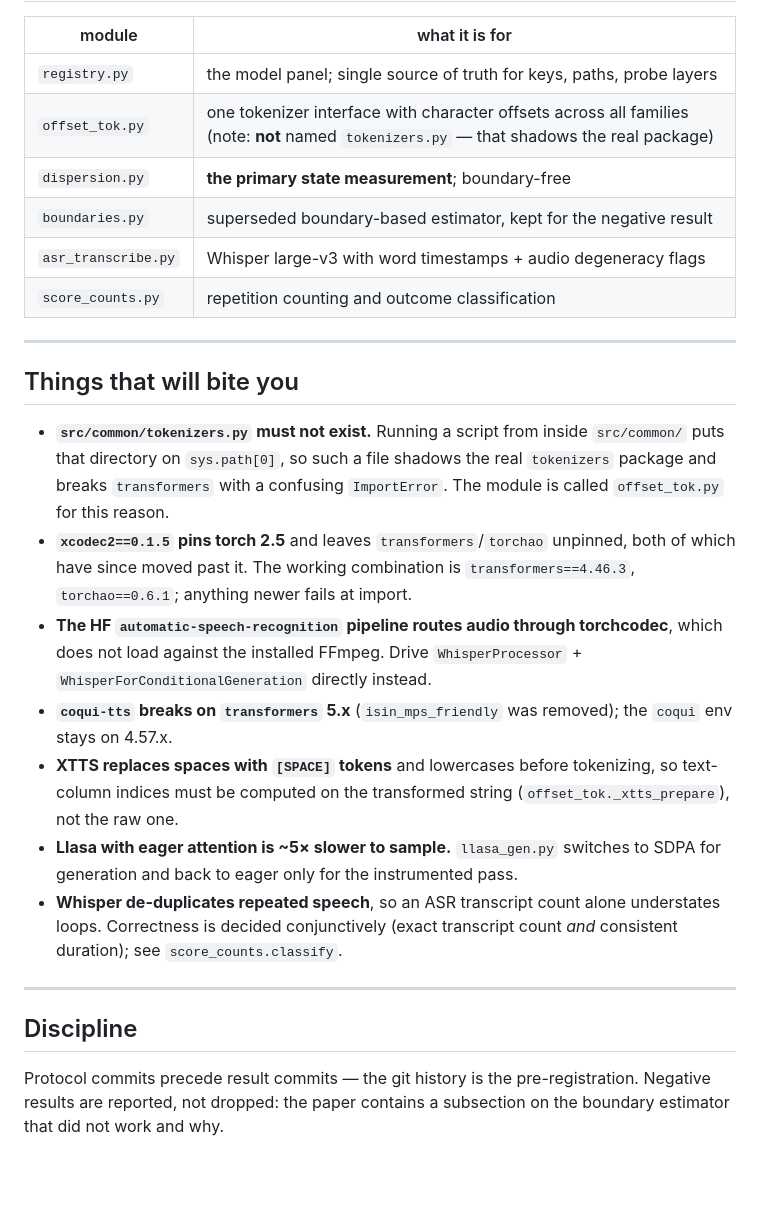
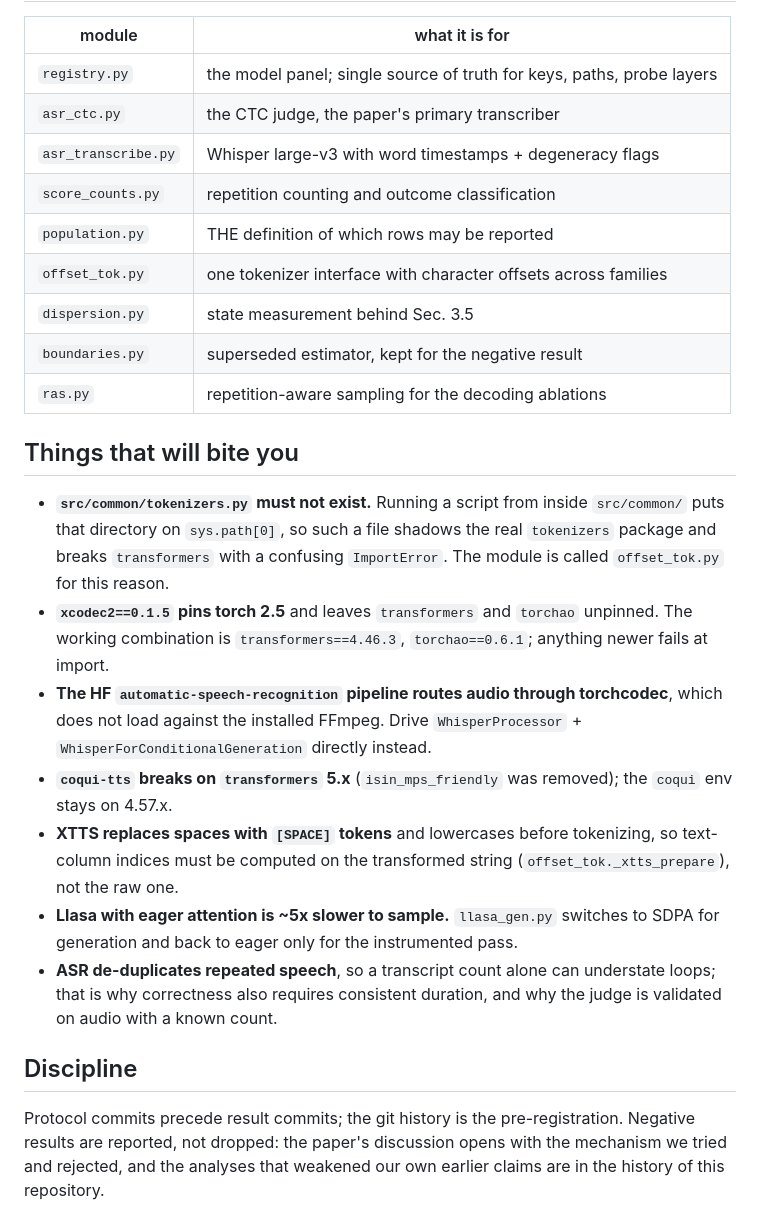
Before and after one commit to lab260ru/icassp_antispoofing, a Markdown page: README.md, the part around one of its changes. Rendered like a GitHub page; blank space fills up the shorter version.

```diff
--- a/README.md
+++ b/README.md
@@ -170,41 +122,42 @@ number in the `.tex` files** — add a macro in `analysis/make_numbers.py`.
 | module | what it is for |
 |---|---|
 | `registry.py` | the model panel; single source of truth for keys, paths, probe layers |
-| `offset_tok.py` | one tokenizer interface with character offsets across all families (note: **not** named `tokenizers.py` — that shadows the real package) |
-| `dispersion.py` | **the primary state measurement**; boundary-free |
-| `boundaries.py` | superseded boundary-based estimator, kept for the negative result |
-| `asr_transcribe.py` | Whisper large-v3 with word timestamps + audio degeneracy flags |
+| `asr_ctc.py` | the CTC judge, the paper's primary transcriber |
+| `asr_transcribe.py` | Whisper large-v3 with word timestamps + degeneracy flags |
 | `score_counts.py` | repetition counting and outcome classification |
-
----
+| `population.py` | THE definition of which rows may be reported |
+| `offset_tok.py` | one tokenizer interface with character offsets across families |
+| `dispersion.py` | state measurement behind Sec. 3.5 |
+| `boundaries.py` | superseded estimator, kept for the negative result |
+| `ras.py` | repetition-aware sampling for the decoding ablations |
 
 ## Things that will bite you
 
 - **`src/common/tokenizers.py` must not exist.** Running a script from inside
-  `src/common/` puts that directory on `sys.path[0]`, so such a file shadows the
-  real `tokenizers` package and breaks `transformers` with a confusing
+  `src/common/` puts that directory on `sys.path[0]`, so such a file shadows
+  the real `tokenizers` package and breaks `transformers` with a confusing
   `ImportError`. The module is called `offset_tok.py` for this reason.
-- **`xcodec2==0.1.5` pins torch 2.5** and leaves `transformers`/`torchao`
-  unpinned, both of which have since moved past it. The working combination is
-  `transformers==4.46.3`, `torchao==0.6.1`; anything newer fails at import.
+- **`xcodec2==0.1.5` pins torch 2.5** and leaves `transformers` and `torchao`
+  unpinned. The working combination is `transformers==4.46.3`,
+  `torchao==0.6.1`; anything newer fails at import.
 - **The HF `automatic-speech-recognition` pipeline routes audio through
   torchcodec**, which does not load against the installed FFmpeg. Drive
   `WhisperProcessor` + `WhisperForConditionalGeneration` directly instead.
-- **`coqui-tts` breaks on `transformers` 5.x** (`isin_mps_friendly` was removed);
-  the `coqui` env stays on 4.57.x.
+- **`coqui-tts` breaks on `transformers` 5.x** (`isin_mps_friendly` was
+  removed); the `coqui` env stays on 4.57.x.
 - **XTTS replaces spaces with `[SPACE]` tokens** and lowercases before
-  tokenizing, so text-column indices must be computed on the transformed string
-  (`offset_tok._xtts_prepare`), not the raw one.
-- **Llasa with eager attention is ~5× slower to sample.** `llasa_gen.py` switches
-  to SDPA for generation and back to eager only for the instrumented pass.
-- **Whisper de-duplicates repeated speech**, so an ASR transcript count alone
-  understates loops. Correctness is decided conjunctively (exact transcript count
-  *and* consistent duration); see `score_counts.classify`.
-
----
+  tokenizing, so text-column indices must be computed on the transformed
+  string (`offset_tok._xtts_prepare`), not the raw one.
+- **Llasa with eager attention is ~5x slower to sample.** `llasa_gen.py`
+  switches to SDPA for generation and back to eager only for the
+  instrumented pass.
+- **ASR de-duplicates repeated speech**, so a transcript count alone can
+  understate loops; that is why correctness also requires consistent
+  duration, and why the judge is validated on audio with a known count.
 
 ## Discipline
 
-Protocol commits precede result commits — the git history is the
-pre-registration. Negative results are reported, not dropped: the paper contains
-a subsection on the boundary estimator that did not work and why.
+Protocol commits precede result commits; the git history is the
+pre-registration. Negative results are reported, not dropped: the paper's
+discussion opens with the mechanism we tried and rejected, and the analyses
+that weakened our own earlier claims are in the history of this repository.
```
Also changed, not shown: other parts of README.md (+82 -130 lines).
